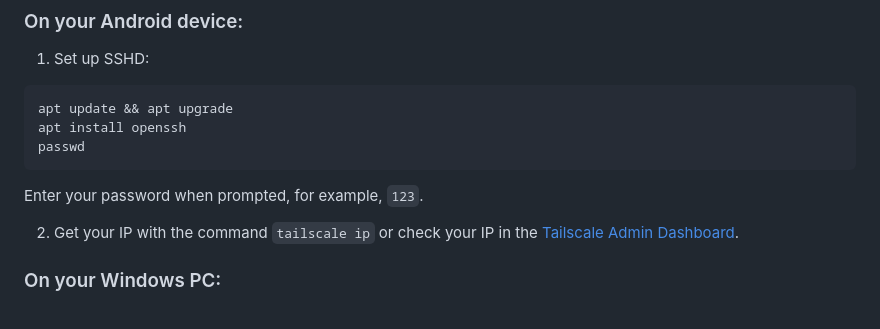
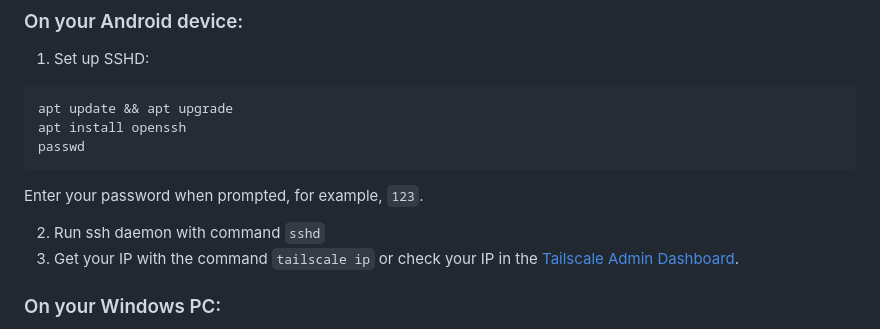
Before and after one commit to anasfanani/Magisk-Tailscaled, a Markdown page: README.md, the part around the change. Rendered like a GitHub page.

```diff
--- a/README.md
+++ b/README.md
@@ -66,7 +66,8 @@ passwd
 
 Enter your password when prompted, for example, `123`.
 
-2. Get your IP with the command `tailscale ip` or check your IP in the [Tailscale Admin Dashboard](https://login.tailscale.com/admin/machines).
+2. Run ssh daemon with command `sshd`
+3. Get your IP with the command `tailscale ip` or check your IP in the [Tailscale Admin Dashboard](https://login.tailscale.com/admin/machines).
 
 ### On your Windows PC:
 
```
